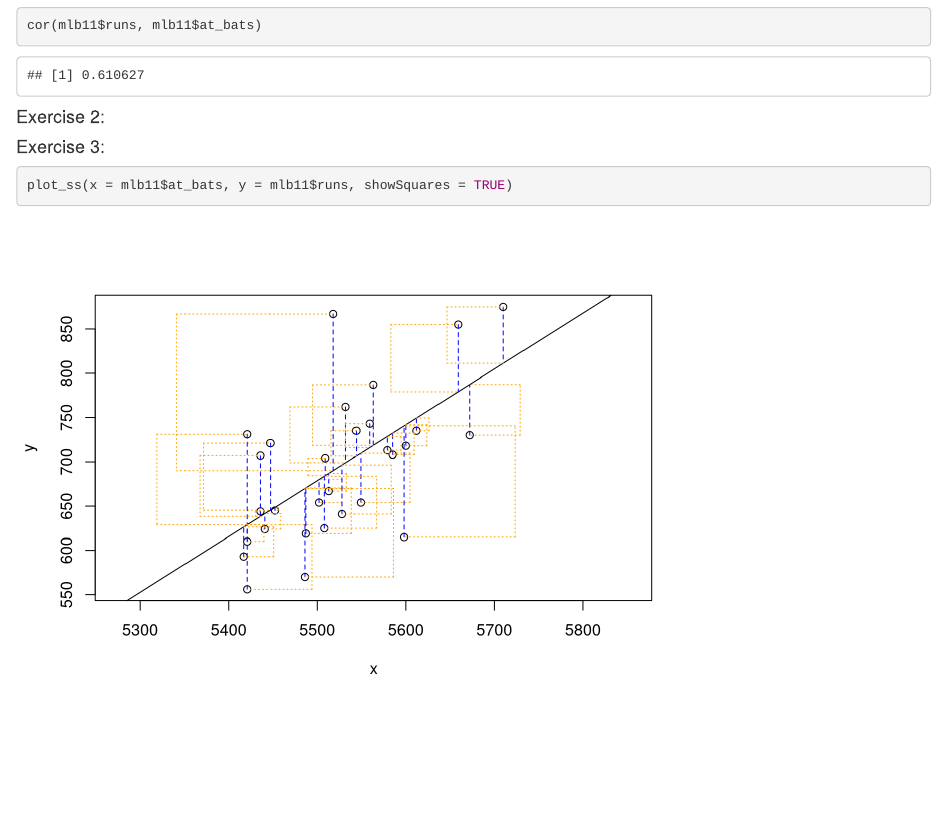
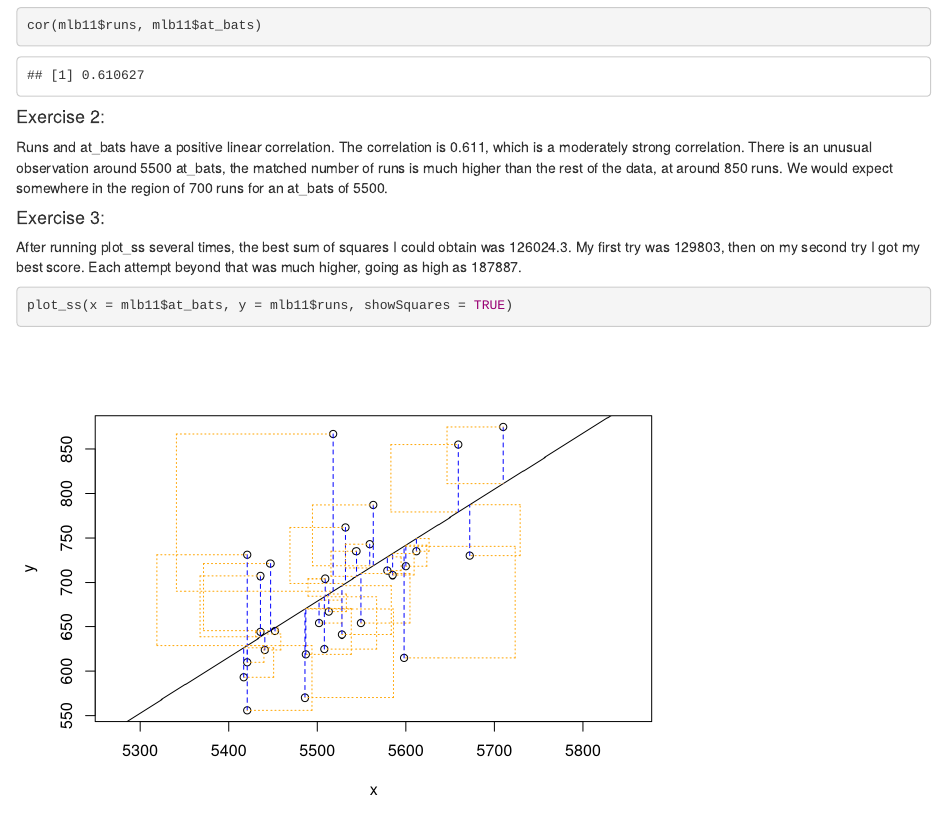
Before and after one commit to ColmKennedy/Advanced-Stat, an R Markdown document (lab9_report.Rmd): the page in a window 1100 px wide, from 1040 px down. Rendered offline with R 4.5, knitr and Pandoc, with nearby package versions.

Commit message:
Did some more work on lab9, answered question 2 and 3

````diff
--- a/lab9_report.Rmd
+++ b/lab9_report.Rmd
@@ -32,9 +32,11 @@ cor(mlb11$runs, mlb11$at_bats)
 
 #### Exercise 2:
 
-
+Runs and at_bats have a positive linear correlation. The correlation is 0.611, which is a moderately strong correlation. There is an unusual observation around 5500 at_bats, the matched number of runs is much higher than the rest of the data, at around 850 runs. We would expect somewhere in the region of 700 runs for an at_bats of 5500.
 
 #### Exercise 3:
+
+After running plot_ss several times, the best sum of squares I could obtain was 126024.3. My first try was 129803, then on my second try I got my best score. Each attempt beyond that was much higher, going as high as 187887.
 
 <!--Insert any code that should be run in the console into the block below-->
 ```{r}
````
